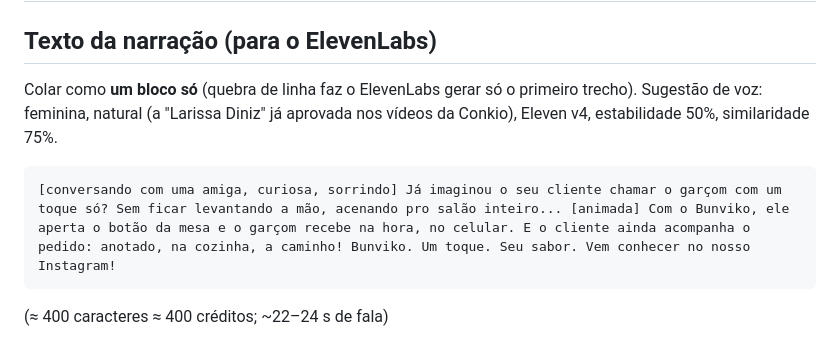
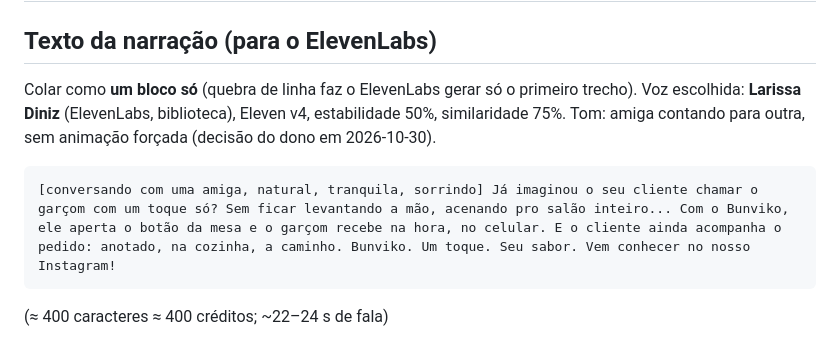
Before and after one commit to bunviko27-alt/chamar-garcom, a Markdown page: marketing/video-lancamento/roteiro-narracao.md, the part around the change. Rendered like a GitHub page.

Commit message:
Roteiro: voz Larissa Diniz, tom de amiga contando (sem animação forçada)
Co-Authored-By: Claude Opus 5.5 <noreply@anthropic.com>

````diff
--- a/marketing/video-lancamento/roteiro-narracao.md
+++ b/marketing/video-lancamento/roteiro-narracao.md
@@ -2,11 +2,11 @@
 
 ## Texto da narração (para o ElevenLabs)
 Colar como **um bloco só** (quebra de linha faz o ElevenLabs gerar só o primeiro trecho).
-Sugestão de voz: feminina, natural (a "Larissa Diniz" já aprovada nos vídeos da Conkio), Eleven v4,
-estabilidade 50%, similaridade 75%.
+Voz escolhida: **Larissa Diniz** (ElevenLabs, biblioteca), Eleven v4, estabilidade 50%, similaridade 75%.
+Tom: amiga contando para outra, sem animação forçada (decisão do dono em 2026-10-30).
 
 ```
-[conversando com uma amiga, curiosa, sorrindo] Já imaginou o seu cliente chamar o garçom com um toque só? Sem ficar levantando a mão, acenando pro salão inteiro... [animada] Com o Bunviko, ele aperta o botão da mesa e o garçom recebe na hora, no celular. E o cliente ainda acompanha o pedido: anotado, na cozinha, a caminho! Bunviko. Um toque. Seu sabor. Vem conhecer no nosso Instagram!
+[conversando com uma amiga, natural, tranquila, sorrindo] Já imaginou o seu cliente chamar o garçom com um toque só? Sem ficar levantando a mão, acenando pro salão inteiro... Com o Bunviko, ele aperta o botão da mesa e o garçom recebe na hora, no celular. E o cliente ainda acompanha o pedido: anotado, na cozinha, a caminho. Bunviko. Um toque. Seu sabor. Vem conhecer no nosso Instagram!
 ```
 (≈ 400 caracteres ≈ 400 créditos; ~22–24 s de fala)
 
````
